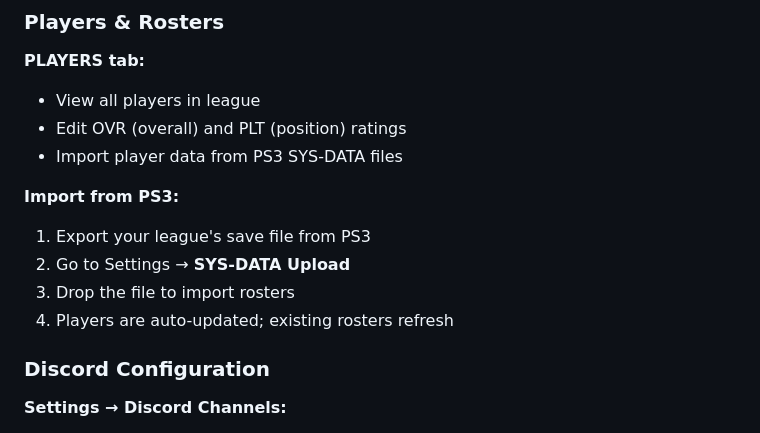
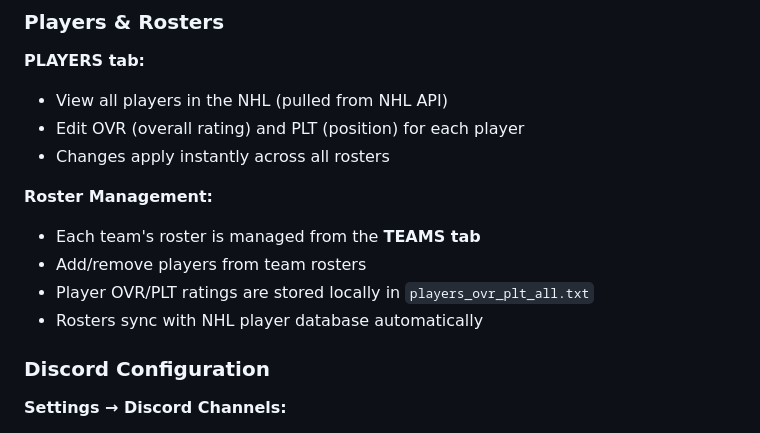
Before and after one commit to jfmartineau45/zamboni-league, a Markdown page: ADMIN_GUIDE.md, the part around the change. GitHub-like rendering.

```diff
--- a/ADMIN_GUIDE.md
+++ b/ADMIN_GUIDE.md
@@ -102,15 +102,15 @@ Or use the **🤖 Discord Bot** panel in the website's Settings (easier).
 ### Players & Rosters
 
 **PLAYERS tab:**
-- View all players in league
-- Edit OVR (overall) and PLT (position) ratings
-- Import player data from PS3 SYS-DATA files
+- View all players in the NHL (pulled from NHL API)
+- Edit OVR (overall rating) and PLT (position) for each player
+- Changes apply instantly across all rosters
 
-**Import from PS3:**
-1. Export your league's save file from PS3
-2. Go to Settings → **SYS-DATA Upload**
-3. Drop the file to import rosters
-4. Players are auto-updated; existing rosters refresh
+**Roster Management:**
+- Each team's roster is managed from the **TEAMS tab**
+- Add/remove players from team rosters
+- Player OVR/PLT ratings are stored locally in `players_ovr_plt_all.txt`
+- Rosters sync with NHL player database automatically
 
 ### Discord Configuration
 
```
Also changed, not shown: README.md (+7 -7 lines).
